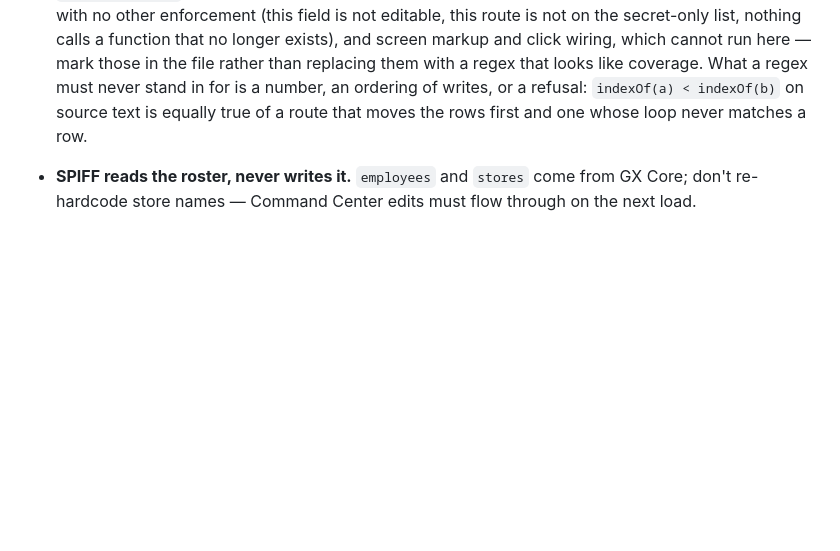
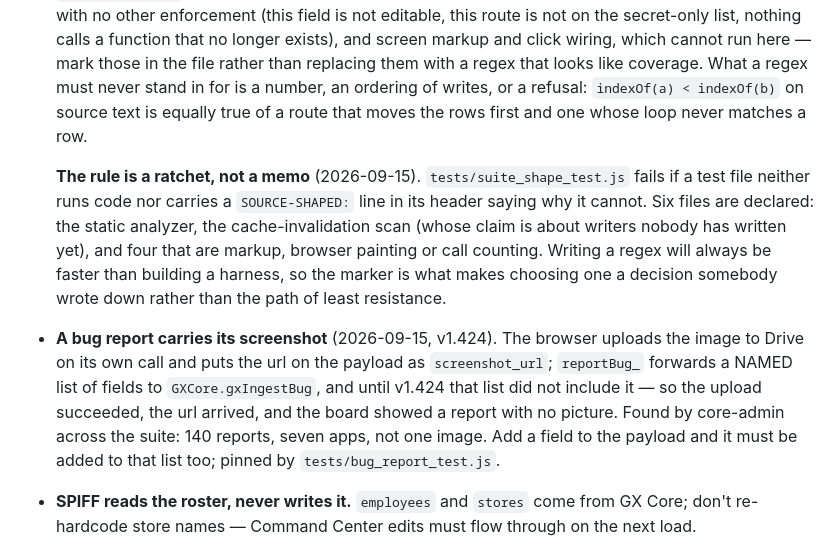
Before and after one commit to greencrosscanna/greencross-spiff, a Markdown page: CLAUDE.md, the part around the change. GitHub-like rendering; blank space fills up the shorter version.

Commit message:
CLAUDE.md: the test-shape ratchet, and the screenshot field reportBug_ must forward
Co-Authored-By: Claude Opus 5 <noreply@anthropic.com>

```diff
--- a/CLAUDE.md
+++ b/CLAUDE.md
@@ -259,6 +259,20 @@ Google's consent HTML instead of JSON until the owner has authorized.
   ordering of writes, or a refusal: `indexOf(a) < indexOf(b)` on source text is equally true of a
   route that moves the rows first and one whose loop never matches a row.
 
+  **The rule is a ratchet, not a memo** (2026-09-15). `tests/suite_shape_test.js` fails if a test
+  file neither runs code nor carries a `SOURCE-SHAPED:` line in its header saying why it cannot.
+  Six files are declared: the static analyzer, the cache-invalidation scan (whose claim is about
+  writers nobody has written yet), and four that are markup, browser painting or call counting.
+  Writing a regex will always be faster than building a harness, so the marker is what makes
+  choosing one a decision somebody wrote down rather than the path of least resistance.
+
+- **A bug report carries its screenshot** (2026-09-15, v1.424). The browser uploads the image to
+  Drive on its own call and puts the url on the payload as `screenshot_url`; `reportBug_` forwards
+  a NAMED list of fields to `GXCore.gxIngestBug`, and until v1.424 that list did not include it —
+  so the upload succeeded, the url arrived, and the board showed a report with no picture. Found by
+  core-admin across the suite: 140 reports, seven apps, not one image. Add a field to the payload
+  and it must be added to that list too; pinned by `tests/bug_report_test.js`.
+
 - **SPIFF reads the roster, never writes it.** `employees` and `stores` come from GX Core; don't
   re-hardcode store names — Command Center edits must flow through on the next load.
 - **SPIFF PUBLISHES TO CORE NOW — the write contract exists as of 2026-09-08 (v1.374).** After every
```
